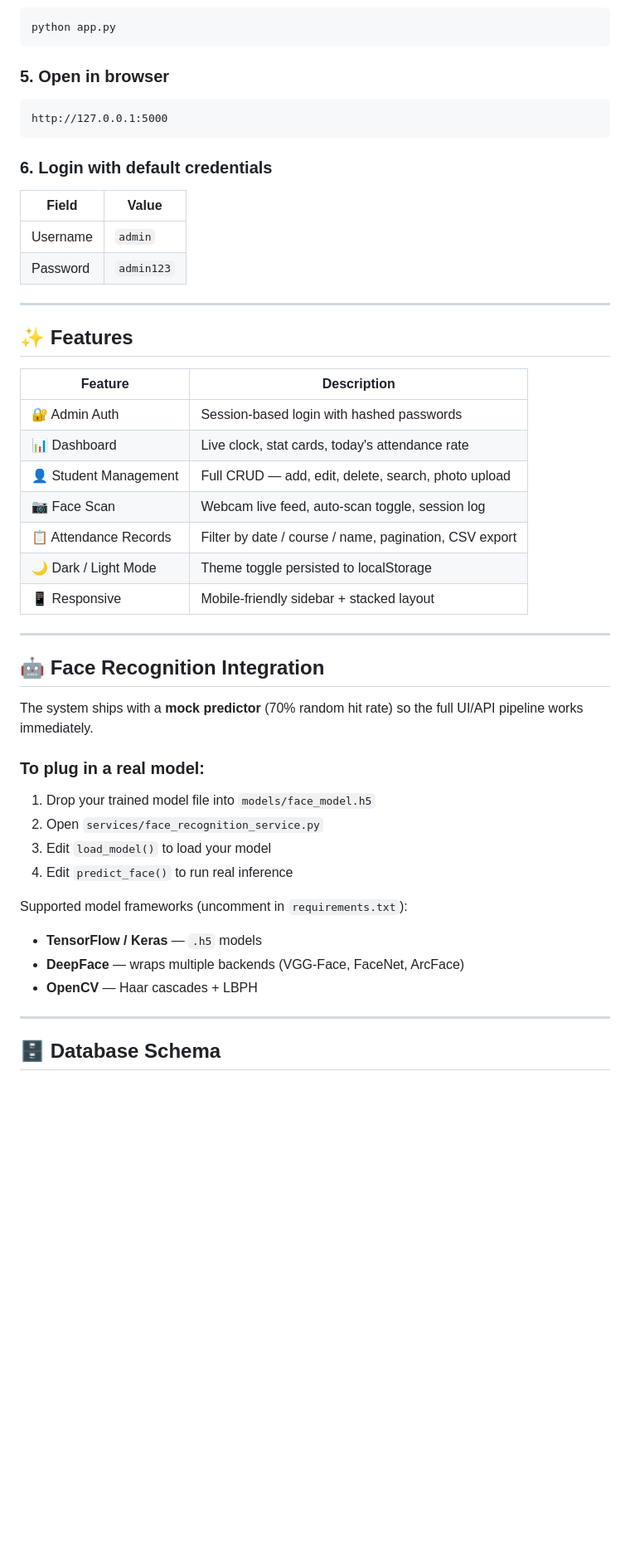
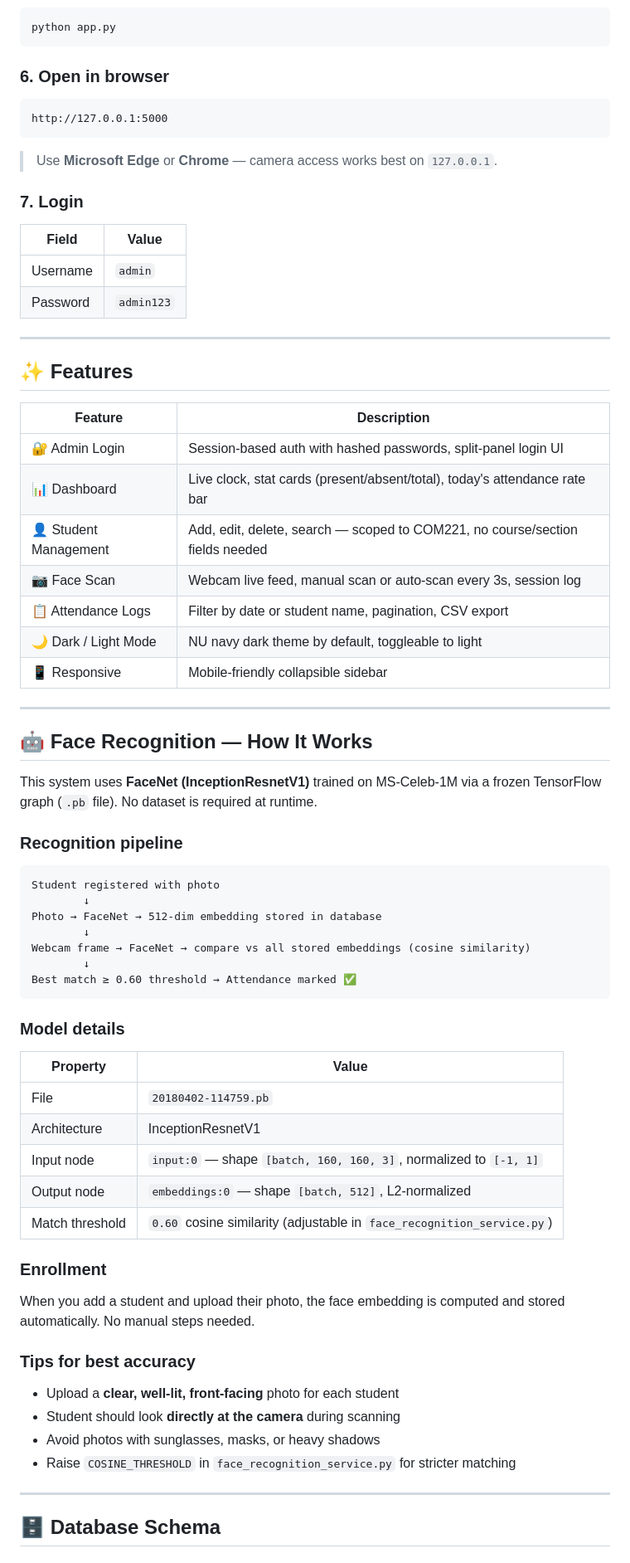
Before and after one commit to daleevincent/student-attendance-system, a Markdown page: README.md, the part around one of its changes. Shown at 83% size. Rendered like a GitHub page; blank space fills up the shorter version.

````diff
--- a/README.md
+++ b/README.md
@@ -74,13 +90,15 @@ pip install -r requirements.txt
 python app.py
 ```
 
-### 5. Open in browser
+### 6. Open in browser
 
 ```
 http://127.0.0.1:5000
 ```
 
-### 6. Login with default credentials
+> Use **Microsoft Edge** or **Chrome** — camera access works best on `127.0.0.1`.
+
+### 7. Login
 
 | Field    | Value      |
 |----------|------------|
@@ -91,33 +109,54 @@ http://127.0.0.1:5000
 
 ## ✨ Features
 
-| Feature               | Description                                              |
-|-----------------------|----------------------------------------------------------|
-| 🔐 Admin Auth         | Session-based login with hashed passwords                |
-| 📊 Dashboard          | Live clock, stat cards, today's attendance rate          |
-| 👤 Student Management | Full CRUD — add, edit, delete, search, photo upload      |
-| 📷 Face Scan          | Webcam live feed, auto-scan toggle, session log          |
-| 📋 Attendance Records | Filter by date / course / name, pagination, CSV export   |
-| 🌙 Dark / Light Mode  | Theme toggle persisted to localStorage                   |
-| 📱 Responsive         | Mobile-friendly sidebar + stacked layout                 |
+| Feature | Description |
+|---------|-------------|
+| 🔐 Admin Login | Session-based auth with hashed passwords, split-panel login UI |
+| 📊 Dashboard | Live clock, stat cards (present/absent/total), today's attendance rate bar |
+| 👤 Student Management | Add, edit, delete, search — scoped to COM221, no course/section fields needed |
+| 📷 Face Scan | Webcam live feed, manual scan or auto-scan every 3s, session log |
+| 📋 Attendance Logs | Filter by date or student name, pagination, CSV export |
+| 🌙 Dark / Light Mode | NU navy dark theme by default, toggleable to light |
+| 📱 Responsive | Mobile-friendly collapsible sidebar |
 
 ---
 
-## 🤖 Face Recognition Integration
+## 🤖 Face Recognition — How It Works
 
-The system ships with a **mock predictor** (70% random hit rate) so the full UI/API pipeline works immediately.
+This system uses **FaceNet (InceptionResnetV1)** trained on MS-Celeb-1M via a frozen TensorFlow graph (`.pb` file). No dataset is required at runtime.
 
-### To plug in a real model:
+### Recognition pipeline
 
-1. Drop your trained model file into `models/face_model.h5`
-2. Open `services/face_recognition_service.py`
-3. Edit `load_model()` to load your model
-4. Edit `predict_face()` to run real inference
+```
+Student registered with photo
+        ↓
+Photo → FaceNet → 512-dim embedding stored in database
+        ↓
+Webcam frame → FaceNet → compare vs all stored embeddings (cosine similarity)
+        ↓
+Best match ≥ 0.60 threshold → Attendance marked ✅
+```
 
-Supported model frameworks (uncomment in `requirements.txt`):
-- **TensorFlow / Keras** — `.h5` models
-- **DeepFace** — wraps multiple backends (VGG-Face, FaceNet, ArcFace)
-- **OpenCV** — Haar cascades + LBPH
+### Model details
+
+| Property | Value |
+|----------|-------|
+| File | `20180402-114759.pb` |
+| Architecture | InceptionResnetV1 |
+| Input node | `input:0` — shape `[batch, 160, 160, 3]`, normalized to `[-1, 1]` |
+| Output node | `embeddings:0` — shape `[batch, 512]`, L2-normalized |
+| Match threshold | `0.60` cosine similarity (adjustable in `face_recognition_service.py`) |
+
+### Enrollment
+
+When you add a student and upload their photo, the face embedding is computed and stored automatically. No manual steps needed.
+
+### Tips for best accuracy
+
+- Upload a **clear, well-lit, front-facing** photo for each student
+- Student should look **directly at the camera** during scanning
+- Avoid photos with sunglasses, masks, or heavy shadows
+- Raise `COSINE_THRESHOLD` in `face_recognition_service.py` for stricter matching
 
 ---
 
````
Also changed, not shown: other parts of README.md (+112 -68 lines).
